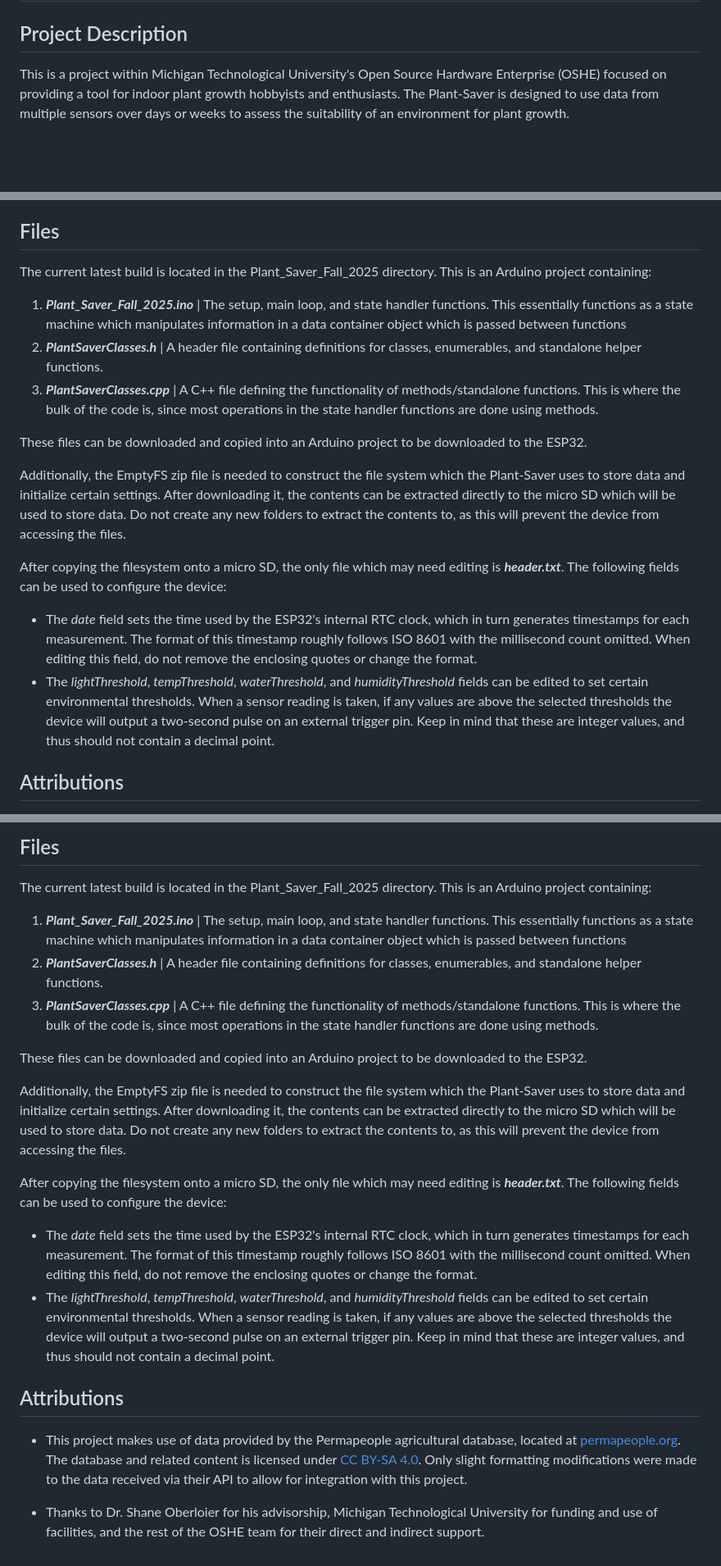
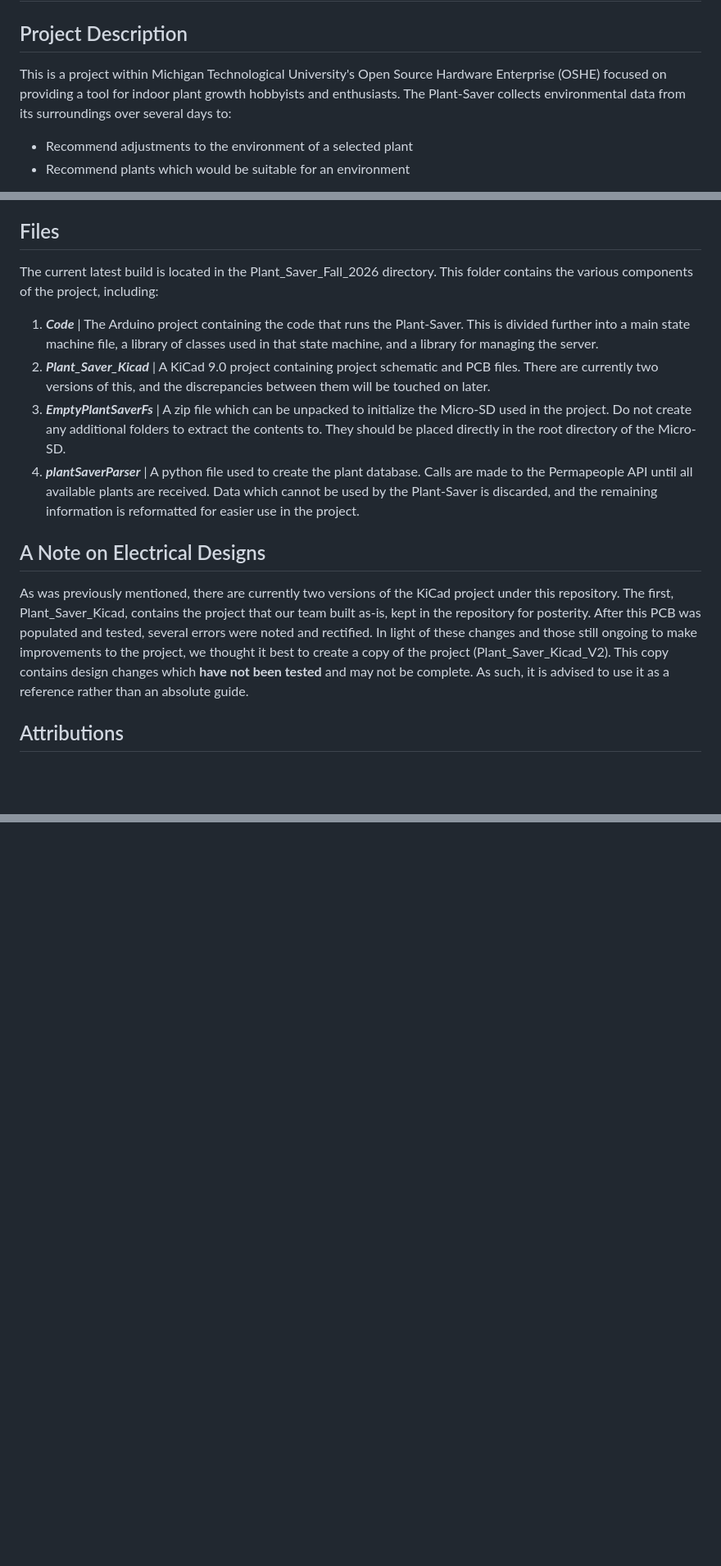
Before and after one commit to OSHE-Github/Plant-Saver, a Markdown page: README.md, 3 parts joined by grey strips. Shown at 82% size. Rendered like a GitHub page; blank space fills up the shorter version.

```diff
--- a/README.md
+++ b/README.md
@@ -1,4 +1,6 @@
 # Plant-Saver
 ## Project Description
-This is a project within Michigan Technological University's Open Source Hardware Enterprise (OSHE) focused on providing a tool for indoor plant growth hobbyists and enthusiasts. The Plant-Saver is designed to use data from multiple sensors over days or weeks to assess the suitability of an environment for plant growth.
+This is a project within Michigan Technological University's Open Source Hardware Enterprise (OSHE) focused on providing a tool for indoor plant growth hobbyists and enthusiasts. The Plant-Saver collects environmental data from its surroundings over several days to:
+ * Recommend adjustments to the environment of a selected plant
+ * Recommend plants which would be suitable for an environment
 
@@ -14,17 +10,13 @@ The project is designed around the ESP32 microcontroller, primarily due to it ha
 
 ## Files
-The current latest build is located in the Plant_Saver_Fall_2025 directory. This is an Arduino project containing:
-1. ***Plant_Saver_Fall_2025.ino*** | The setup, main loop, and state handler functions. This essentially functions as a state machine which manipulates information in a data container object which is passed between functions
-2. ***PlantSaverClasses.h*** | A header file containing definitions for classes, enumerables, and standalone helper functions.
-3. ***PlantSaverClasses.cpp*** | A C++ file defining the functionality of methods/standalone functions. This is where the bulk of the code is, since most operations in the state handler functions are done using methods.
+The current latest build is located in the Plant_Saver_Fall_2026 directory. This folder contains the various components of the project, including:
+1. ***Code*** | The Arduino project containing the code that runs the Plant-Saver. This is divided further into a main state machine file, a library of classes used in that state machine, and a library for managing the server.
+2. ***Plant_Saver_Kicad*** | A KiCad 9.0 project containing project schematic and PCB files. There are currently two versions of this, and the discrepancies between them will be touched on later.
+3. ***EmptyPlantSaverFs*** | A zip file which can be unpacked to initialize the Micro-SD used in the project. Do not create any additional folders to extract the contents to. They should be placed directly in the root directory of the Micro-SD.
+4. ***plantSaverParser*** | A python file used to create the plant database. Calls are made to the Permapeople API until all available plants are received. Data which cannot be used by the Plant-Saver is discarded, and the remaining information is reformatted for easier use in the project.
 
-These files can be downloaded and copied into an Arduino project to be downloaded to the ESP32.
-
-Additionally, the EmptyFS zip file is needed to construct the file system which the Plant-Saver uses to store data and initialize certain settings. After downloading it, the contents can be extracted directly to the micro SD which will be used to store data. Do not create any new folders to extract the contents to, as this will prevent the device from accessing the files.
-
-After copying the filesystem onto a micro SD, the only file which may need editing is ***header.txt***. The following fields can be used to configure the device:
-* The *date* field sets the time used by the ESP32's internal RTC clock, which in turn generates timestamps for each measurement. The format of this timestamp roughly follows ISO 8601 with the millisecond count omitted. When editing this field, do not remove the enclosing quotes or change the format.
-* The *lightThreshold*, *tempThreshold*, *waterThreshold*, and *humidityThreshold* fields can be edited to set certain environmental thresholds. When a sensor reading is taken, if any values are above the selected thresholds the device will output a two-second pulse on an external trigger pin. Keep in mind that these are integer values, and thus should not contain a decimal point.
+## A Note on Electrical Designs
+As was previously mentioned, there are currently two versions of the KiCad project under this repository. The first, Plant_Saver_Kicad, contains the project that our team built as-is, kept in the repository for posterity. After this PCB was populated and tested, several errors were noted and rectified. In light of these changes and those still ongoing to make improvements to the project, we thought it best to create a copy of the project (Plant_Saver_Kicad_V2). This copy contains design changes which **have not been tested** and may not be complete. As such, it is advised to use it as a reference rather than an absolute guide.
 
 ## Attributions
  * This project makes use of data provided by the Permapeople agricultural database, located at [permapeople.org](https://permapeople.org/). The database and related content is licensed under [CC BY-SA 4.0](https://creativecommons.org/licenses/by/4.0/). Only slight formatting modifications were made to the data received via their API to allow for integration with this project.
@@ -48,18 +24,0 @@ The project is designed around the ESP32 microcontroller, primarily due to it ha
-## Files
-The current latest build is located in the Plant_Saver_Fall_2025 directory. This is an Arduino project containing:
-1. ***Plant_Saver_Fall_2025.ino*** | The setup, main loop, and state handler functions. This essentially functions as a state machine which manipulates information in a data container object which is passed between functions
-2. ***PlantSaverClasses.h*** | A header file containing definitions for classes, enumerables, and standalone helper functions.
-3. ***PlantSaverClasses.cpp*** | A C++ file defining the functionality of methods/standalone functions. This is where the bulk of the code is, since most operations in the state handler functions are done using methods.
-
-These files can be downloaded and copied into an Arduino project to be downloaded to the ESP32.
-
-Additionally, the EmptyFS zip file is needed to construct the file system which the Plant-Saver uses to store data and initialize certain settings. After downloading it, the contents can be extracted directly to the micro SD which will be used to store data. Do not create any new folders to extract the contents to, as this will prevent the device from accessing the files.
-
-After copying the filesystem onto a micro SD, the only file which may need editing is ***header.txt***. The following fields can be used to configure the device:
-* The *date* field sets the time used by the ESP32's internal RTC clock, which in turn generates timestamps for each measurement. The format of this timestamp roughly follows ISO 8601 with the millisecond count omitted. When editing this field, do not remove the enclosing quotes or change the format.
-* The *lightThreshold*, *tempThreshold*, *waterThreshold*, and *humidityThreshold* fields can be edited to set certain environmental thresholds. When a sensor reading is taken, if any values are above the selected thresholds the device will output a two-second pulse on an external trigger pin. Keep in mind that these are integer values, and thus should not contain a decimal point.
-
-## Attributions
- * This project makes use of data provided by the Permapeople agricultural database, located at [permapeople.org](https://permapeople.org/). The database and related content is licensed under [CC BY-SA 4.0](https://creativecommons.org/licenses/by/4.0/). Only slight formatting modifications were made to the data received via their API to allow for integration with this project.
-
- * Thanks to Dr. Shane Oberloier for his advisorship, Michigan Technological University for funding and use of facilities, and the rest of the OSHE team for their direct and indirect support.
```
Also changed, not shown: other parts of README.md (+2 -23 lines).
